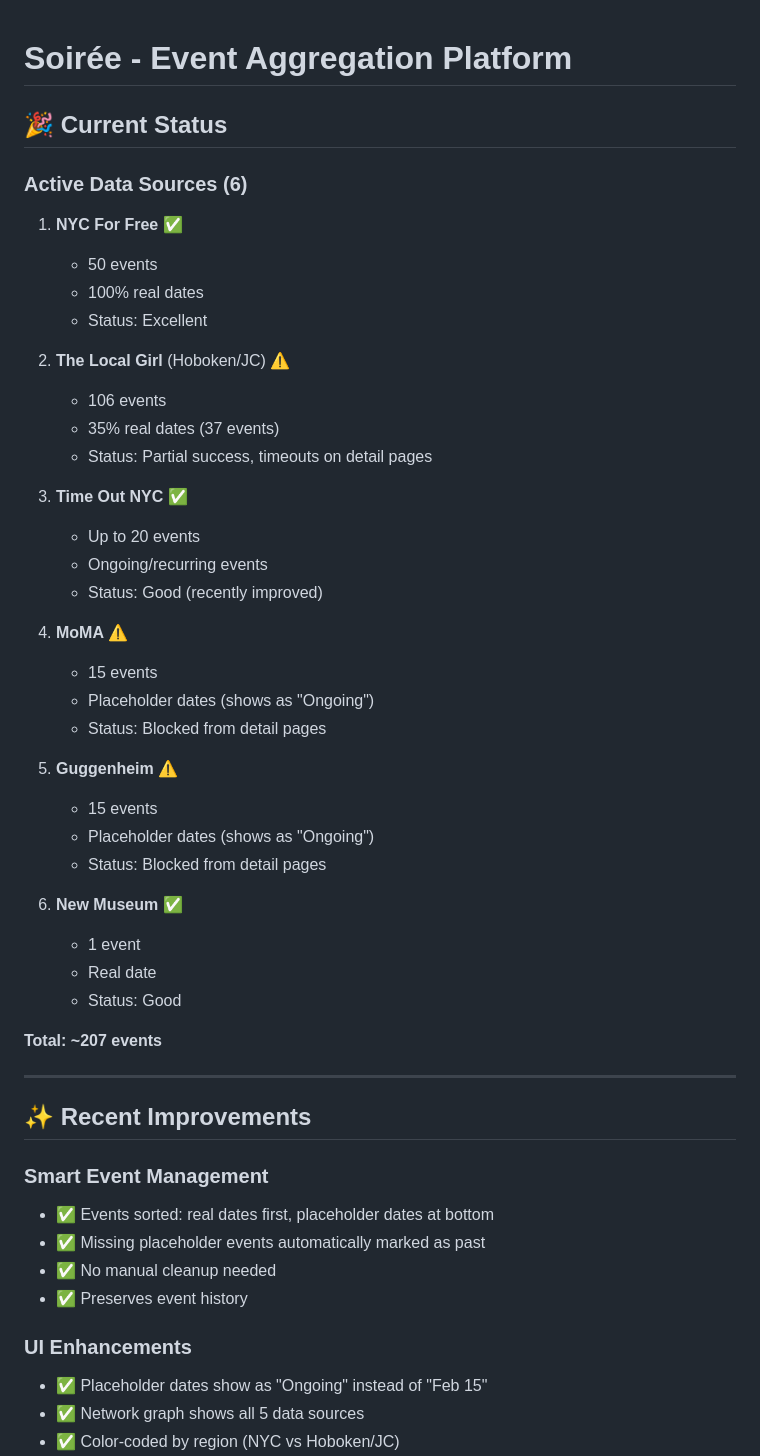
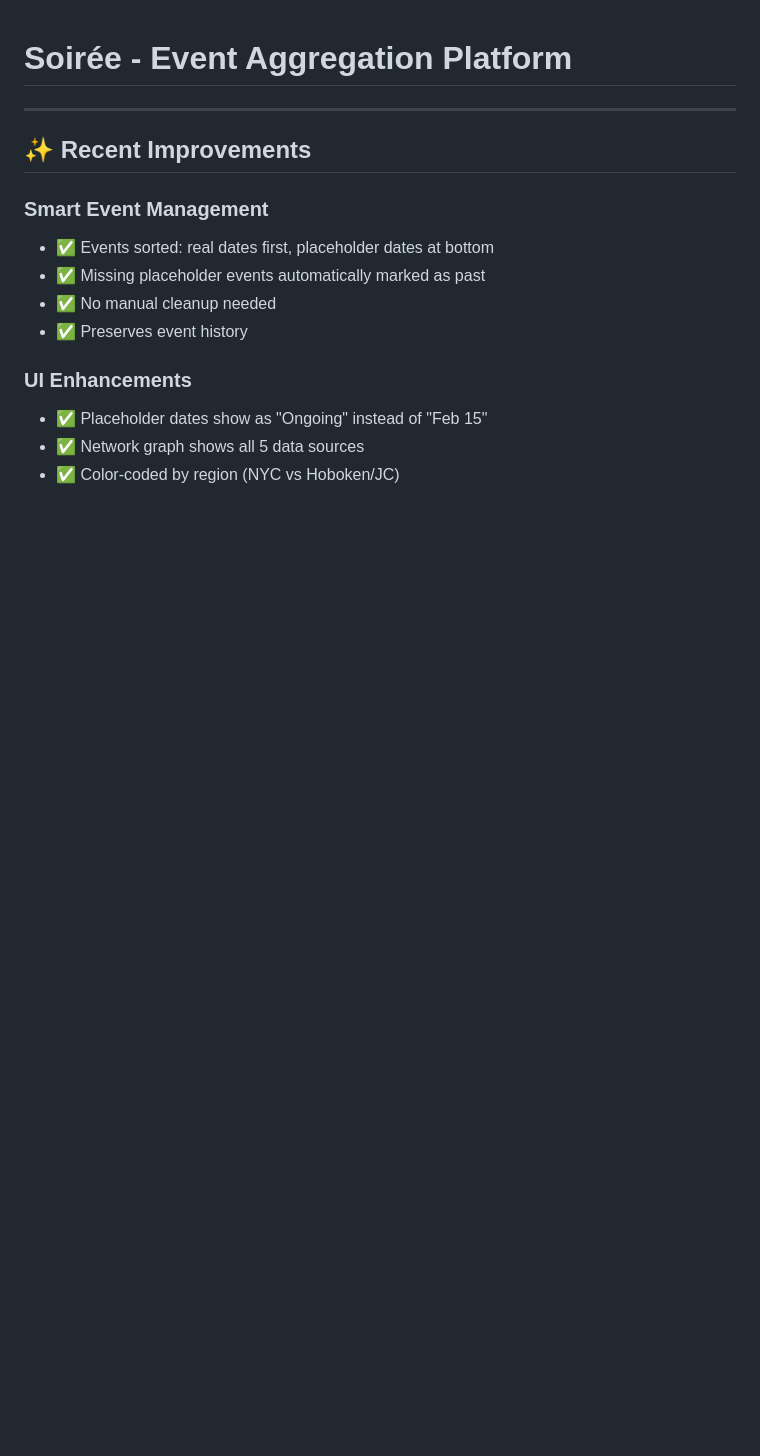
Before and after one commit to stilwellc/soiree, a Markdown page: README.md, the part around the change. GitHub-like rendering; blank space fills up the shorter version.

```diff
--- a/README.md
+++ b/README.md
@@ -1,39 +1,4 @@
 # Soirée - Event Aggregation Platform
-
-## 🎉 Current Status
-
-### Active Data Sources (6)
-1. **NYC For Free** ✅
-   - 50 events
-   - 100% real dates
-   - Status: Excellent
-
-2. **The Local Girl** (Hoboken/JC) ⚠️
-   - 106 events
-   - 35% real dates (37 events)
-   - Status: Partial success, timeouts on detail pages
-
-3. **Time Out NYC** ✅
-   - Up to 20 events
-   - Ongoing/recurring events
-   - Status: Good (recently improved)
-
-4. **MoMA** ⚠️
-   - 15 events
-   - Placeholder dates (shows as "Ongoing")
-   - Status: Blocked from detail pages
-
-5. **Guggenheim** ⚠️
-   - 15 events
-   - Placeholder dates (shows as "Ongoing")
-   - Status: Blocked from detail pages
-
-6. **New Museum** ✅
-   - 1 event
-   - Real date
-   - Status: Good
-
-**Total: ~207 events**
 
 ---
 
```
